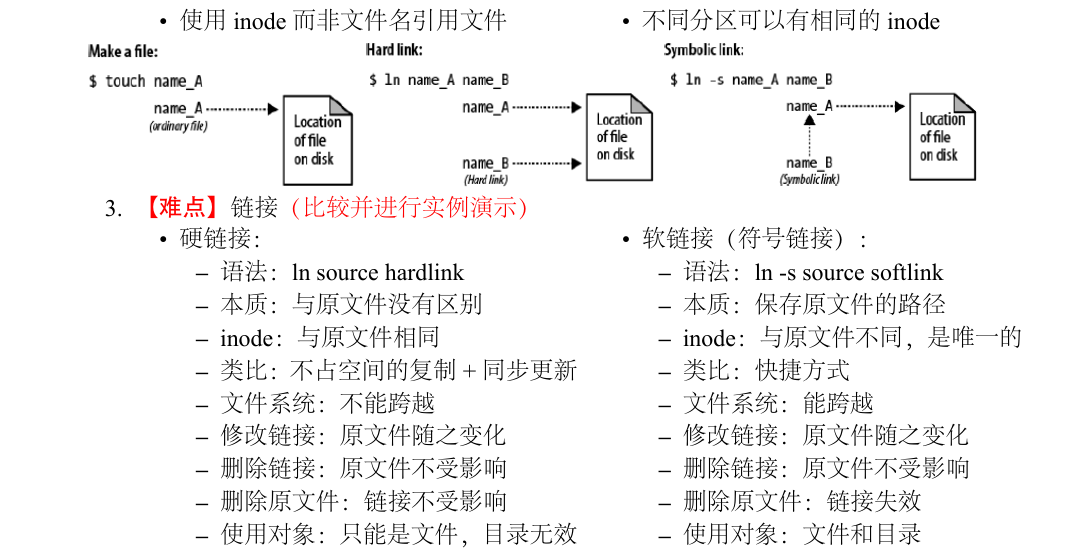
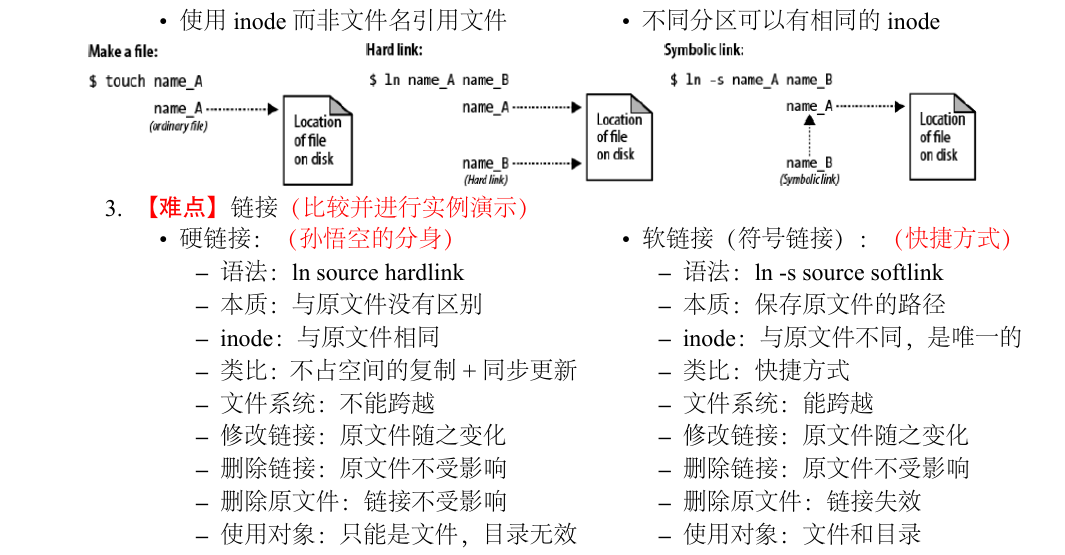
Before and after one commit to Yixf-Education/course_Linux, a LaTeX document (plan/chapter3.tex): part of page 3 of 4, cut so that both start at the same text. The pictures show the PDF file plan/chapter3.pdf that the author committed with the source.

Commit message:
Modify plan for chapter3

```diff
--- a/plan/chapter3.tex
+++ b/plan/chapter3.tex
@@ -233,7 +233,7 @@
         \vspace*{-10pt}
         \begin{multicols}{2}
  	  \begin{itemize}
-	    \item 硬链接：
+      \item 硬链接：\textcolor{red}{（孙悟空的分身）}
 	      \begin{itemize}
                 \item 语法：ln source hardlink
 		\item 本质：与原文件没有区别
@@ -245,7 +245,7 @@
 		\item 删除原文件：链接不受影响
 		\item 使用对象：只能是文件，目录无效
 	      \end{itemize}
-	    \item 软链接（符号链接）：
+      \item 软链接（符号链接）：\textcolor{red}{（快捷方式）}
 	      \begin{itemize}
                 \item 语法：ln -s source softlink
 		\item 本质：保存原文件的路径
```
Also changed, not shown: slides/chapter4.tex (+1 -1 lines), plan/chapter3.pdf.
